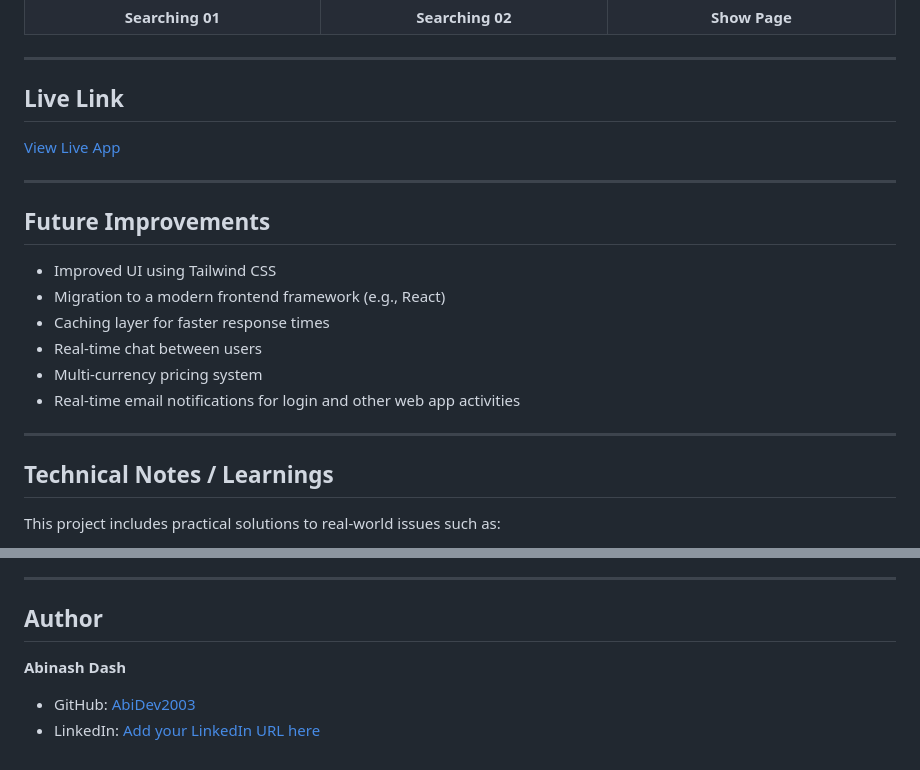
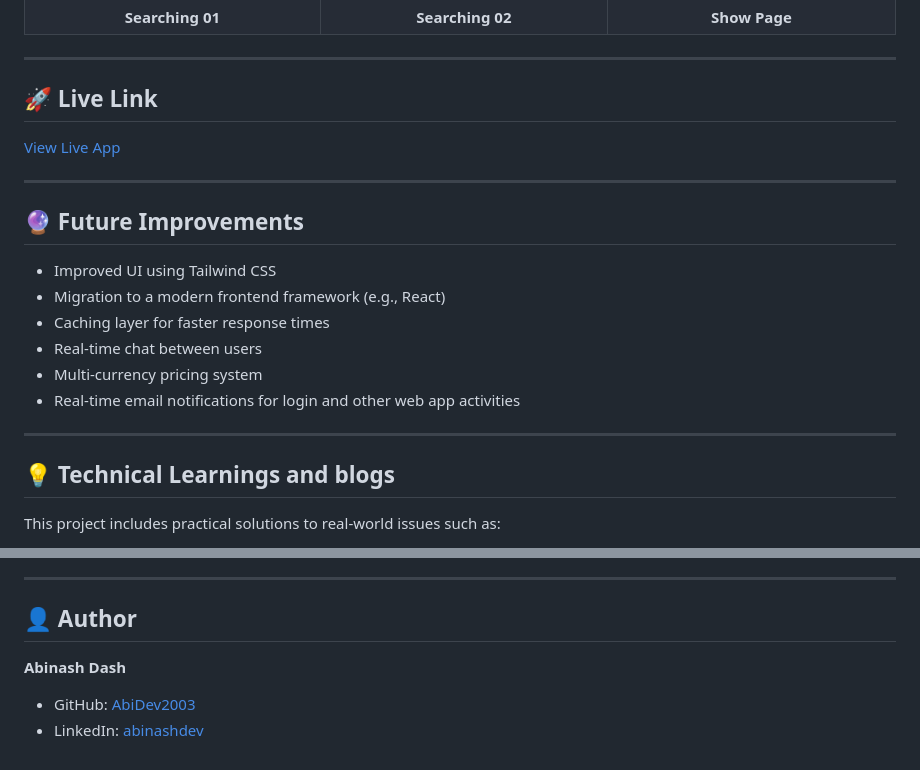
Before and after one commit to AbiDev2003/Campexxa, a Markdown page: README.md, 2 parts joined by grey strips. Drawn GitHub-style.

Commit message:
readme file links added

```diff
--- a/README.md
+++ b/README.md
@@ -175,13 +175,13 @@ The platform is designed with modular backend architecture, reusable frontend co
 
 ---
 
-## Live Link
+## 🚀 Live Link
 
 [View Live App](https://campexxa.onrender.com)
 
 ---
 
-## Future Improvements
+## 🔮 Future Improvements
 
 - Improved UI using Tailwind CSS
 - Migration to a modern frontend framework (e.g., React)
@@ -192,7 +192,7 @@ The platform is designed with modular backend architecture, reusable frontend co
 
 ---
 
-## Technical Notes / Learnings
+## 💡 Technical Learnings and blogs
 
 This project includes practical solutions to real-world issues such as:
 
@@ -210,9 +210,9 @@ Here are a few blogs which i published on hashnode, during development of this p
 
 ---
 
-## Author
+## 👤 Author
 
 **Abinash Dash**
 
 - GitHub: [AbiDev2003](https://github.com/AbiDev2003)
-- LinkedIn: [Add your LinkedIn URL here](https://www.linkedin.com/in/abinashdev/)
+- LinkedIn: [abinashdev](https://www.linkedin.com/in/abinashdev/)
```
Also changed, not shown: other parts of README.md (+10 -10 lines).
